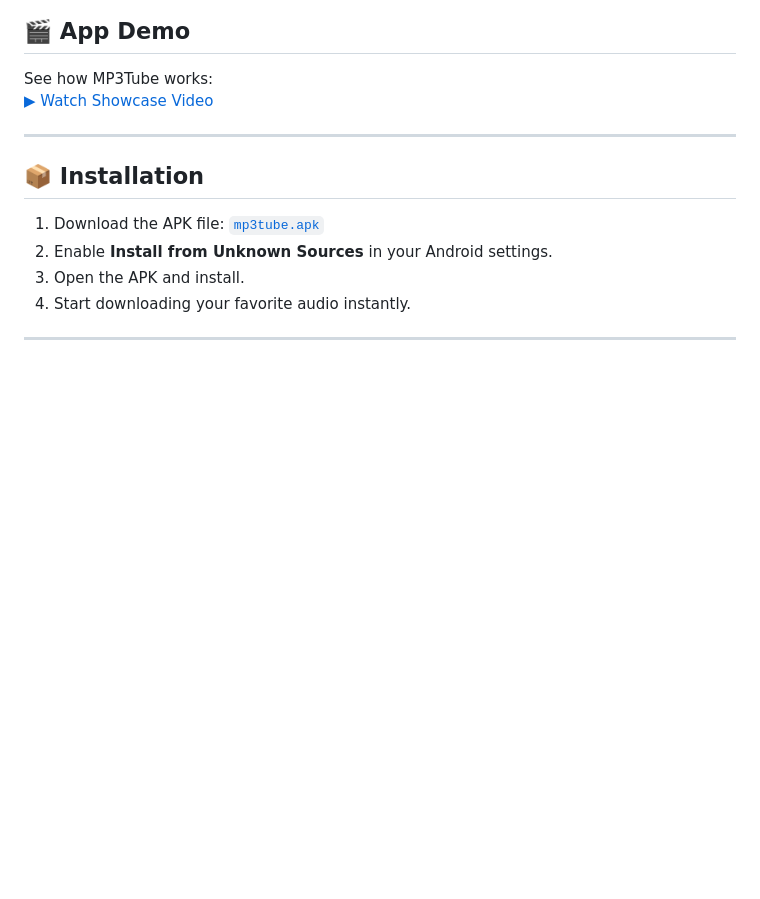
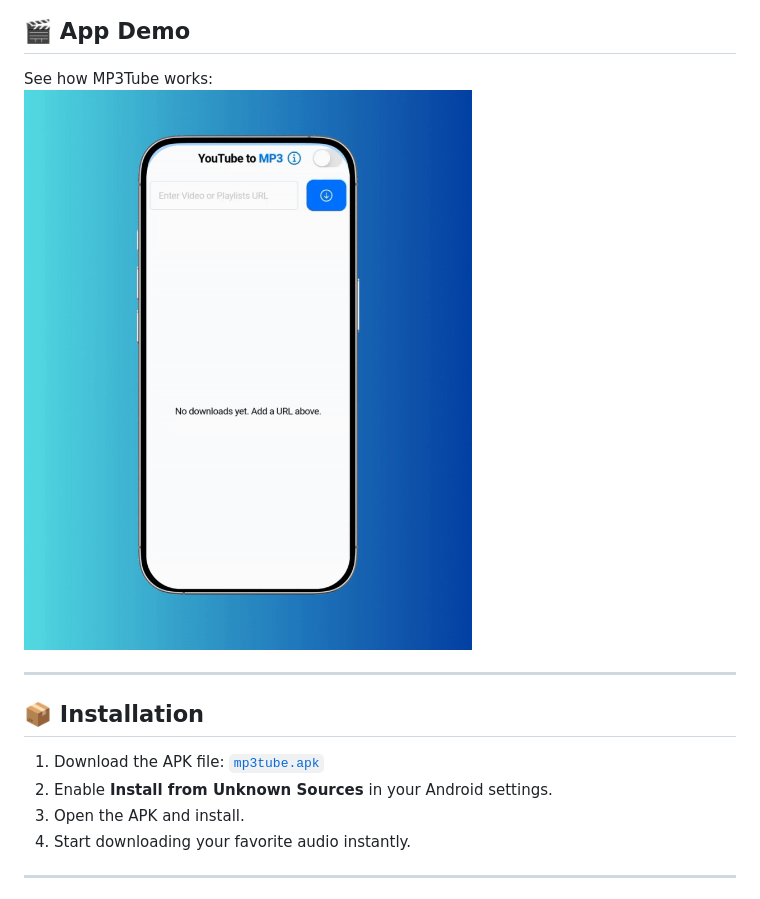
Before and after one commit to dev0lcyber/mp3tube-v2, a Markdown page: README.md, the part around the change. Drawn GitHub-style; blank space fills up the shorter version.

Commit message:
Fix formatting issues in README.md

```diff
--- a/README.md
+++ b/README.md
@@ -70,7 +70,7 @@ It features a clean iOS-style interface, fast performance, and automatic file ma
 ## 🎬 App Demo
 
 See how MP3Tube works:
-[▶ Watch Showcase Video](mp3tube_pics/showcase-video.gif)
+![▶ Watch Showcase Video](mp3tube_pics/showcase-video.gif)
 
 ---
 
```
